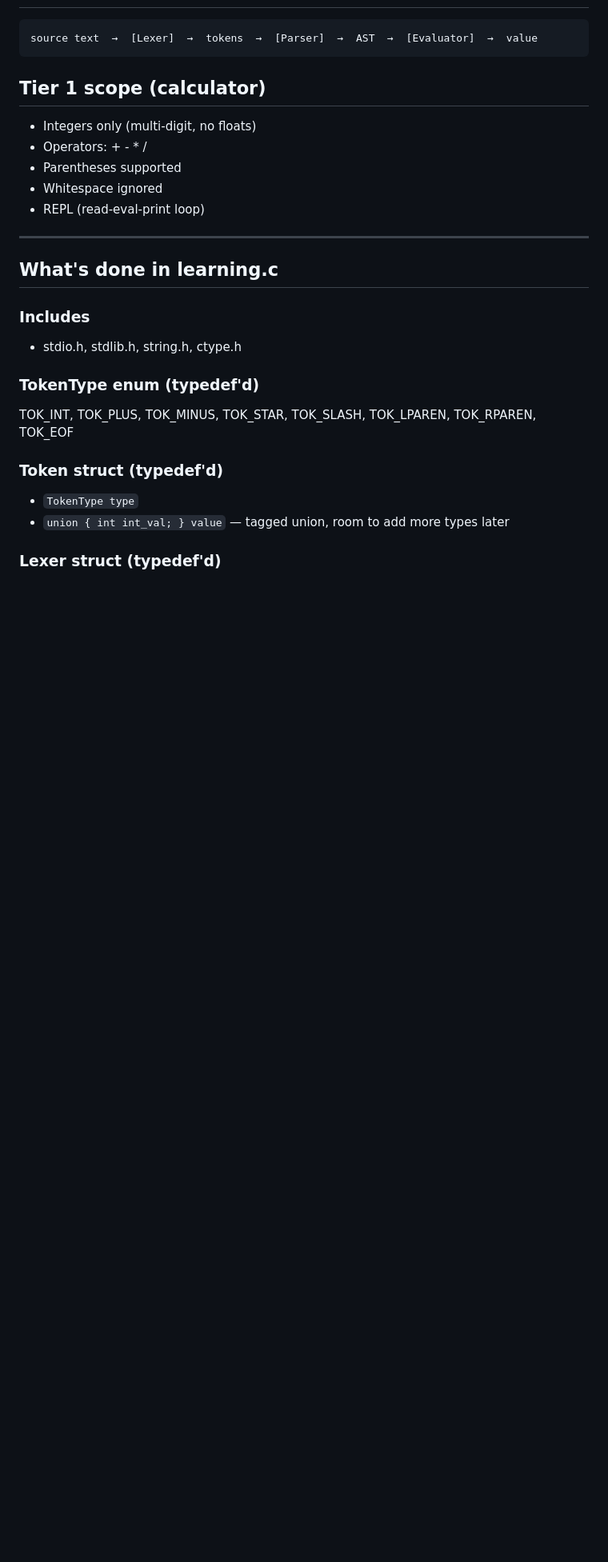
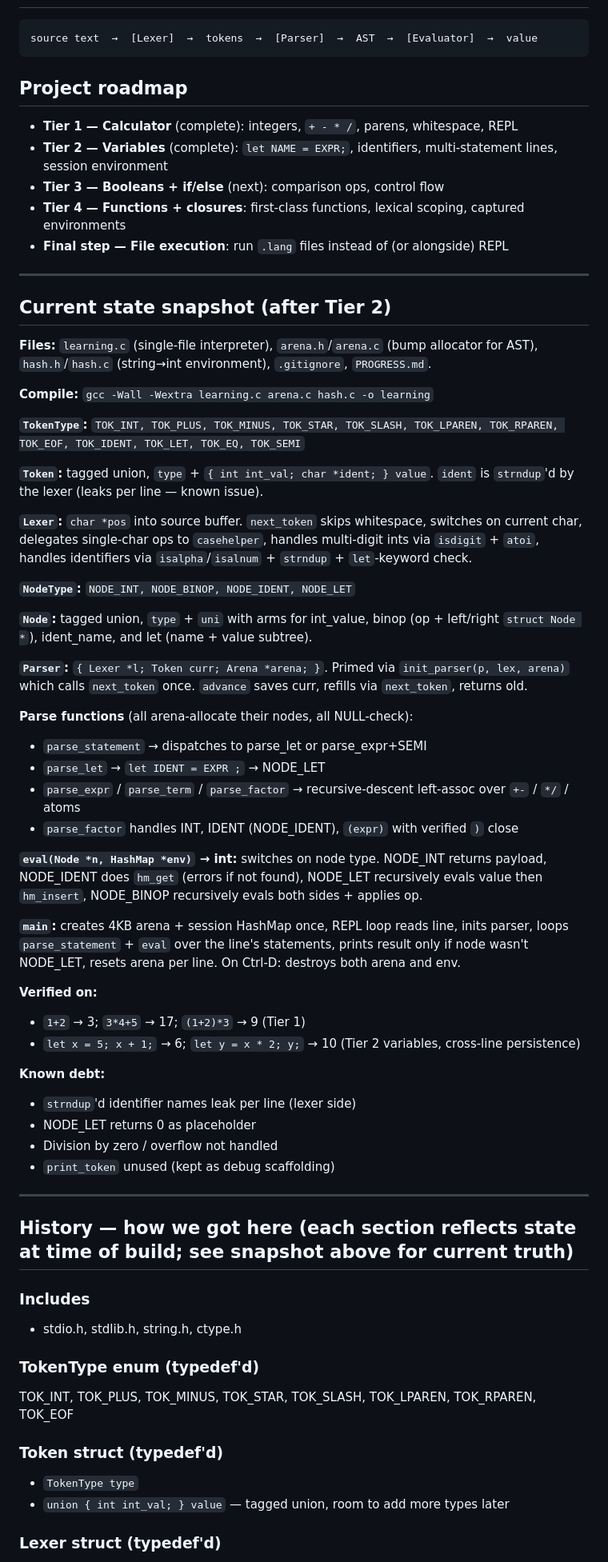
Before and after one commit to lucas-f021/learning, a Markdown page: PROGRESS.md, the part around one of its changes. Shown at 80% size. Rendered like a GitHub page; blank space fills up the shorter version.

Commit message:
Restructure PROGRESS.md: current-state snapshot + history
Added a roadmap overview and a current-state snapshot at the top
that reflects the post-Tier-2 reality (updated TokenType list,
Token union, Node union, Parser struct, eval signature, REPL
shape). Marked the per-tier sections below as history so the
growing narrative doesn't mislead about current truth. Noted the
peek deletion.

Co-Authored-By: Claude Opus 4.6 (1M context) <noreply@anthropic.com>

````diff
--- a/PROGRESS.md
+++ b/PROGRESS.md
@@ -7,16 +7,56 @@
 source text  →  [Lexer]  →  tokens  →  [Parser]  →  AST  →  [Evaluator]  →  value
 ```
 
-## Tier 1 scope (calculator)
-- Integers only (multi-digit, no floats)
-- Operators: + - * /
-- Parentheses supported
-- Whitespace ignored
-- REPL (read-eval-print loop)
+## Project roadmap
+- **Tier 1 — Calculator** (complete): integers, `+ - * /`, parens, whitespace, REPL
+- **Tier 2 — Variables** (complete): `let NAME = EXPR;`, identifiers, multi-statement lines, session environment
+- **Tier 3 — Booleans + if/else** (next): comparison ops, control flow
+- **Tier 4 — Functions + closures**: first-class functions, lexical scoping, captured environments
+- **Final step — File execution**: run `.lang` files instead of (or alongside) REPL
 
 ---
 
-## What's done in learning.c
+## Current state snapshot (after Tier 2)
+
+**Files:** `learning.c` (single-file interpreter), `arena.h`/`arena.c` (bump allocator for AST), `hash.h`/`hash.c` (string→int environment), `.gitignore`, `PROGRESS.md`.
+
+**Compile:** `gcc -Wall -Wextra learning.c arena.c hash.c -o learning`
+
+**`TokenType`:** `TOK_INT, TOK_PLUS, TOK_MINUS, TOK_STAR, TOK_SLASH, TOK_LPAREN, TOK_RPAREN, TOK_EOF, TOK_IDENT, TOK_LET, TOK_EQ, TOK_SEMI`
+
+**`Token`:** tagged union, `type` + `{ int int_val; char *ident; } value`. `ident` is `strndup`'d by the lexer (leaks per line — known issue).
+
+**`Lexer`:** `char *pos` into source buffer. `next_token` skips whitespace, switches on current char, delegates single-char ops to `casehelper`, handles multi-digit ints via `isdigit` + `atoi`, handles identifiers via `isalpha`/`isalnum` + `strndup` + `let`-keyword check.
+
+**`NodeType`:** `NODE_INT, NODE_BINOP, NODE_IDENT, NODE_LET`
+
+**`Node`:** tagged union, `type` + `uni` with arms for int_value, binop (op + left/right `struct Node *`), ident_name, and let (name + value subtree).
+
+**`Parser`:** `{ Lexer *l; Token curr; Arena *arena; }`. Primed via `init_parser(p, lex, arena)` which calls `next_token` once. `advance` saves curr, refills via `next_token`, returns old.
+
+**Parse functions** (all arena-allocate their nodes, all NULL-check):
+- `parse_statement` → dispatches to parse_let or parse_expr+SEMI
+- `parse_let` → `let IDENT = EXPR ;` → NODE_LET
+- `parse_expr` / `parse_term` / `parse_factor` → recursive-descent left-assoc over `+-` / `*/` / atoms
+- `parse_factor` handles INT, IDENT (NODE_IDENT), `(expr)` with verified `)` close
+
+**`eval(Node *n, HashMap *env)` → int:** switches on node type. NODE_INT returns payload, NODE_IDENT does `hm_get` (errors if not found), NODE_LET recursively evals value then `hm_insert`, NODE_BINOP recursively evals both sides + applies op.
+
+**`main`:** creates 4KB arena + session HashMap once, REPL loop reads line, inits parser, loops `parse_statement` + `eval` over the line's statements, prints result only if node wasn't NODE_LET, resets arena per line. On Ctrl-D: destroys both arena and env.
+
+**Verified on:**
+- `1+2` → 3; `3*4+5` → 17; `(1+2)*3` → 9 (Tier 1)
+- `let x = 5; x + 1;` → 6; `let y = x * 2; y;` → 10 (Tier 2 variables, cross-line persistence)
+
+**Known debt:**
+- `strndup`'d identifier names leak per line (lexer side)
+- NODE_LET returns 0 as placeholder
+- Division by zero / overflow not handled
+- `print_token` unused (kept as debug scaffolding)
+
+---
+
+## History — how we got here (each section reflects state at time of build; see snapshot above for current truth)
 
 ### Includes
 - stdio.h, stdlib.h, string.h, ctype.h
````
Also changed, not shown: other parts of PROGRESS.md (+3 -3 lines).
